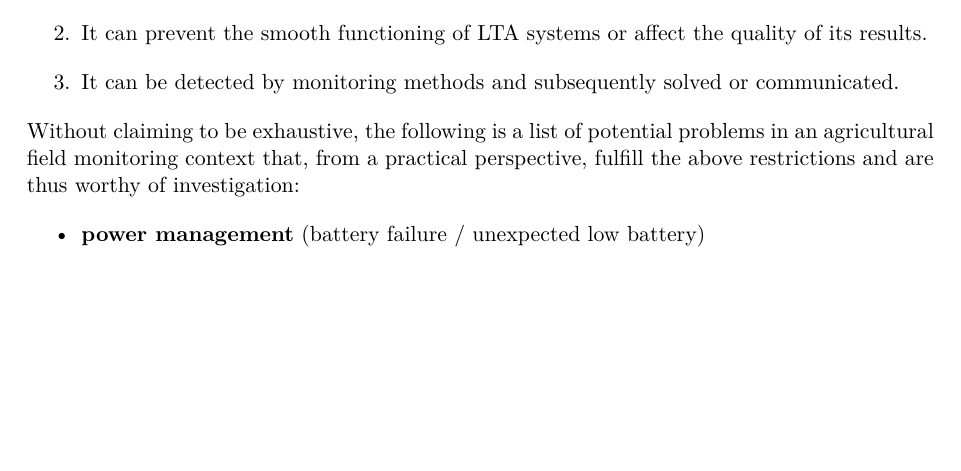
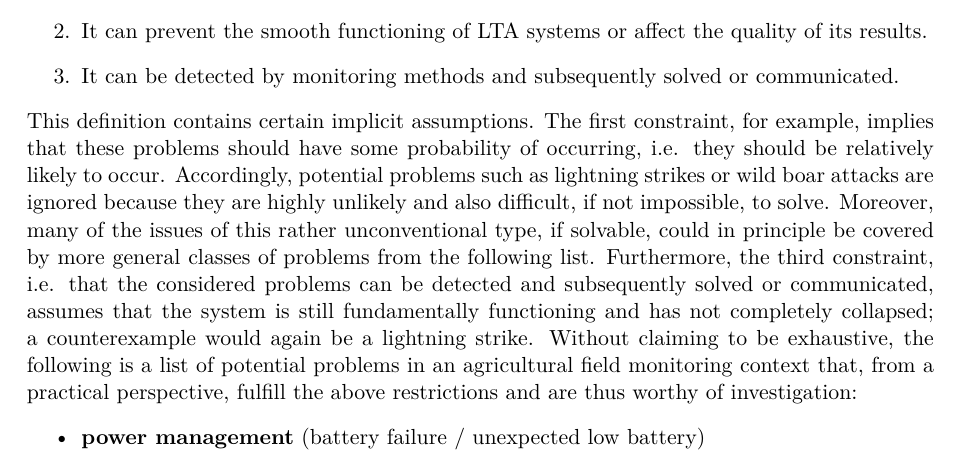
Before and after one commit to tbohne/msc, a LaTeX thesis (thesis/thesis.tex): part of page 15 of 33 before the commit and part of page 15 of 35 after it, cut so that both start at the same text, the shorter picture padded with empty space. Compiled offline with pdfLaTeX.

Commit message:
LTA problems - implicit assumptions

```diff
--- a/thesis/thesis.tex
+++ b/thesis/thesis.tex
@@ -219,6 +219,11 @@ The following three constraints precisely define the LTA problems considered in
     \item It can prevent the smooth functioning of LTA systems or affect the quality of its results.
     \item It can be detected by monitoring methods and subsequently solved or communicated.
 \end{enumerate}
+This definition contains certain implicit assumptions. The first constraint, for example, implies that these problems should have some probability of occurring,
+i.e. they should be relatively likely to occur. Accordingly, potential problems such as lightning strikes or wild boar attacks are ignored because they are highly
+unlikely and also difficult, if not impossible, to solve. Moreover, many of the issues of this rather unconventional type, if solvable, could in principle be covered
+by more general classes of problems from the following list. Furthermore, the third constraint, i.e. that the considered problems can be detected and subsequently solved
+or communicated, assumes that the system is still fundamentally functioning and has not completely collapsed; a counterexample would again be a lightning strike.
 Without claiming to be exhaustive, the following is a list of potential problems in an agricultural field monitoring context that,
 from a practical perspective, fulfill the above restrictions and are thus worthy of investigation:
 \begin{itemize}
```
